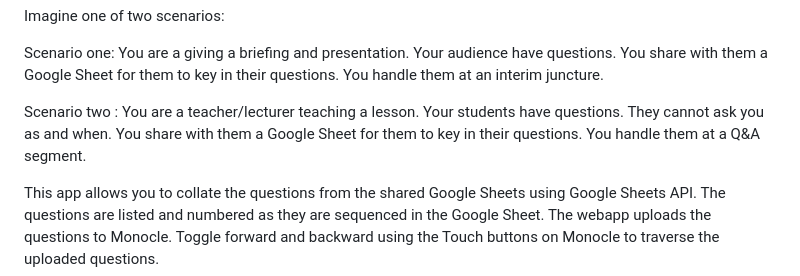
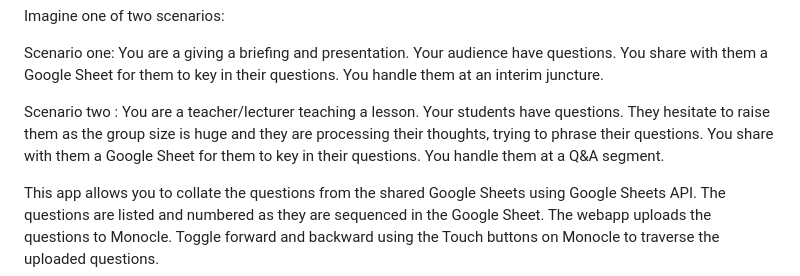
Before and after one commit to ironmanfpv/Question-Visualizer-for-Monocle, a Markdown page: README.md, the part around the change. Drawn GitHub-style.

```diff
--- a/README.md
+++ b/README.md
@@ -8,8 +8,9 @@ audience have questions. You share with them a Google Sheet for them to
 key in their questions. You handle them at an interim juncture.
 
 Scenario two : You are a teacher/lecturer teaching a lesson. Your
-students have questions. They cannot ask you as and when. You share with
-them a Google Sheet for them to key in their questions. You handle them
+students have questions. They hesitate to raise them as the group size is
+huge and they are processing their thoughts, trying to phrase their questions.
+You share with them a Google Sheet for them to key in their questions. You handle them
 at a Q&A segment.
 
 This app allows you to collate the questions from the shared Google
```
